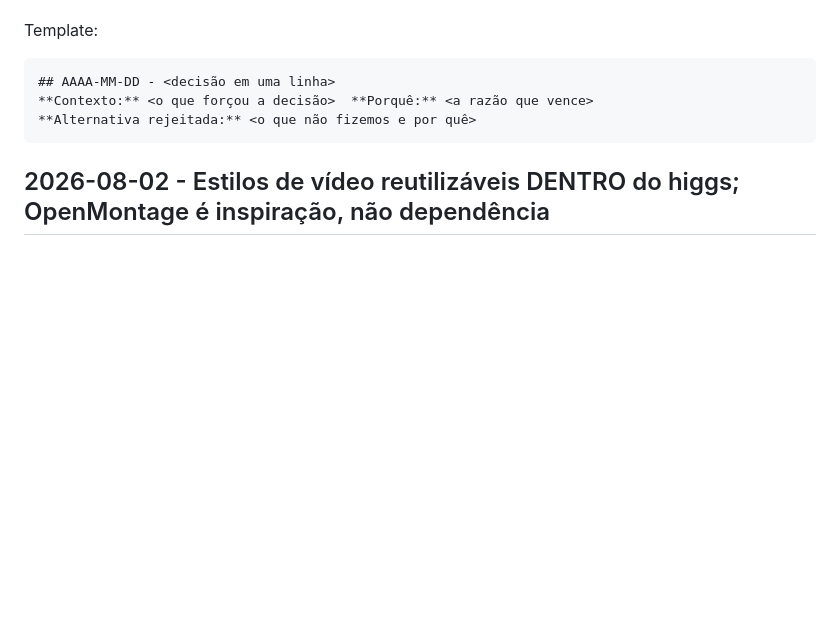
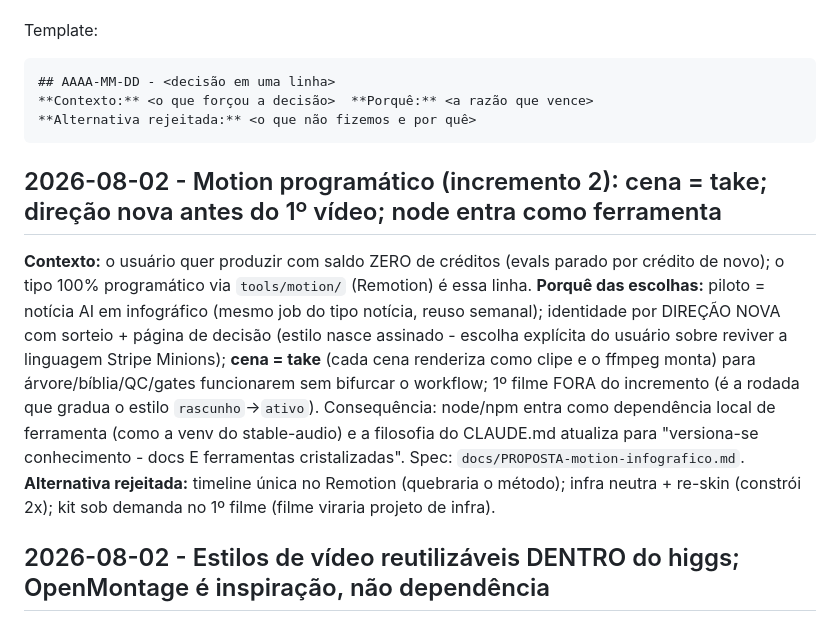
Before and after one commit to DCCA/higgs-workbench, a Markdown page: docs/DECISOES.md, the part around the change. GitHub-like rendering; blank space fills up the shorter version.

````diff
--- a/docs/DECISOES.md
+++ b/docs/DECISOES.md
@@ -10,6 +10,22 @@ Template:
 **Contexto:** <o que forçou a decisão>  **Porquê:** <a razão que vence>
 **Alternativa rejeitada:** <o que não fizemos e por quê>
 ```
+
+## 2026-08-02 - Motion programático (incremento 2): cena = take; direção nova antes do 1º vídeo; node entra como ferramenta
+**Contexto:** o usuário quer produzir com saldo ZERO de créditos (evals parado por
+crédito de novo); o tipo 100% programático via `tools/motion/` (Remotion) é essa
+linha. **Porquê das escolhas:** piloto = notícia AI em infográfico (mesmo job do
+tipo notícia, reuso semanal); identidade por DIREÇÃO NOVA com sorteio + página de
+decisão (estilo nasce assinado - escolha explícita do usuário sobre reviver a
+linguagem Stripe Minions); **cena = take** (cada cena renderiza como clipe e o
+ffmpeg monta) para árvore/bíblia/QC/gates funcionarem sem bifurcar o workflow;
+1º filme FORA do incremento (é a rodada que gradua o estilo `rascunho`→`ativo`).
+Consequência: node/npm entra como dependência local de ferramenta (como a venv do
+stable-audio) e a filosofia do CLAUDE.md atualiza para "versiona-se conhecimento -
+docs E ferramentas cristalizadas". Spec: `docs/PROPOSTA-motion-infografico.md`.
+**Alternativa rejeitada:** timeline única no Remotion (quebraria o método);
+infra neutra + re-skin (constrói 2x); kit sob demanda no 1º filme (filme viraria
+projeto de infra).
 
 ## 2026-08-02 - Estilos de vídeo reutilizáveis DENTRO do higgs; OpenMontage é inspiração, não dependência
 **Contexto:** o usuário quer tipos/estilos reutilizáveis nas 4 camadas (receita-doc,
````
Also changed, not shown: docs/PROPOSTA-motion-infografico.md (added, +135 -0 lines).
